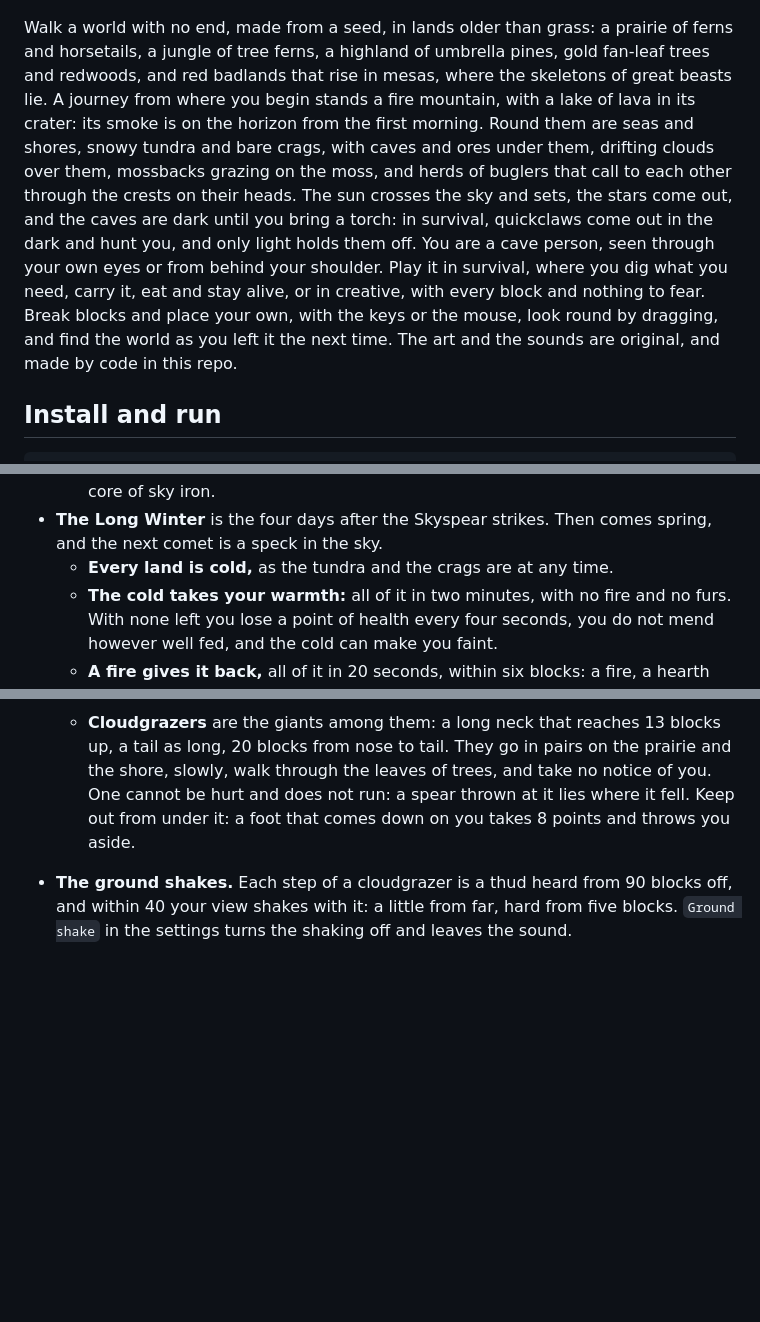
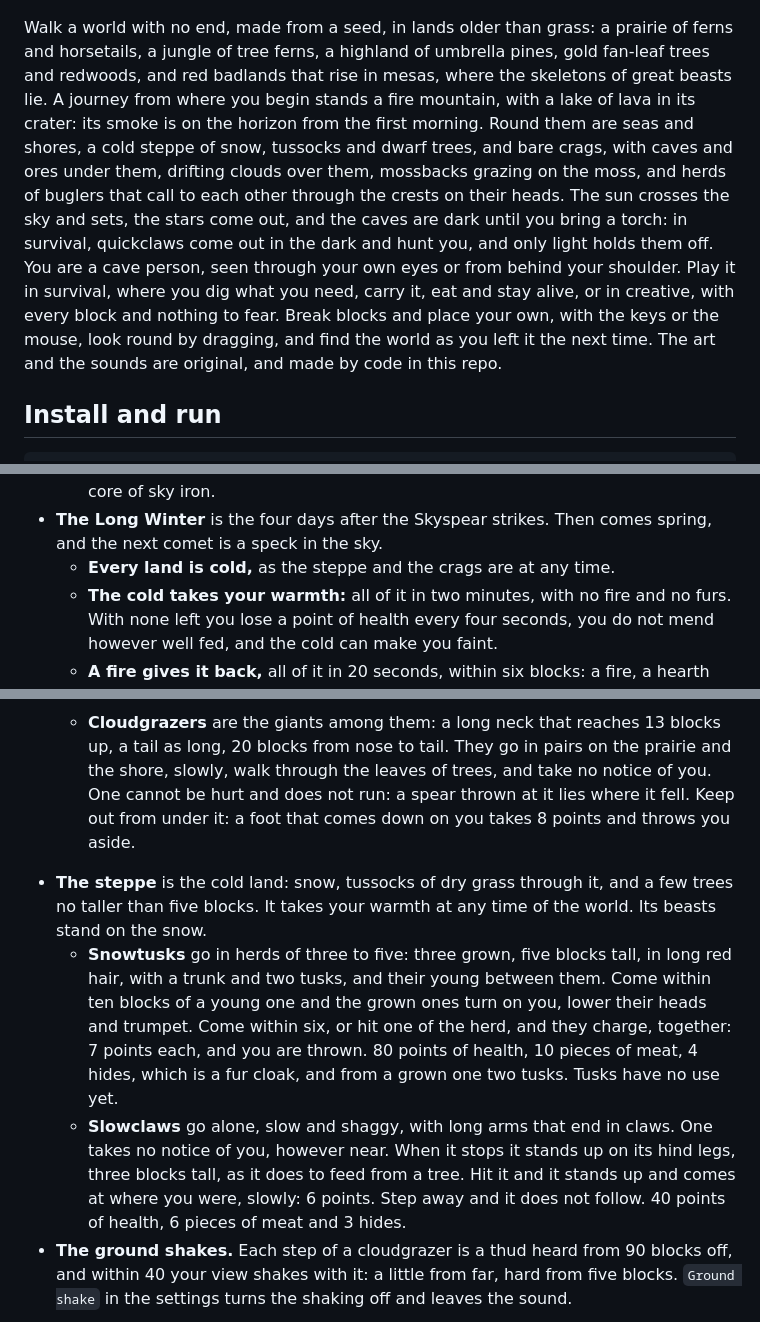
Before and after one commit to kyrokohan/gocraft, a Markdown page: README.md, 3 parts joined by grey strips. Rendered like a GitHub page; blank space fills up the shorter version.

```diff
--- a/README.md
+++ b/README.md
@@ -8,7 +8,7 @@ A block-building game that runs in the terminal, built on [glonk](https://glonk.
 
 ![A cave person with a pick, seen from behind, before the skeleton of a great beast, drawn in terminal cells](docs/shot.png)
 
-Walk a world with no end, made from a seed, in lands older than grass: a prairie of ferns and horsetails, a jungle of tree ferns, a highland of umbrella pines, gold fan-leaf trees and redwoods, and red badlands that rise in mesas, where the skeletons of great beasts lie. A journey from where you begin stands a fire mountain, with a lake of lava in its crater: its smoke is on the horizon from the first morning. Round them are seas and shores, snowy tundra and bare crags, with caves and ores under them, drifting clouds over them, mossbacks grazing on the moss, and herds of buglers that call to each other through the crests on their heads. The sun crosses the sky and sets, the stars come out, and the caves are dark until you bring a torch: in survival, quickclaws come out in the dark and hunt you, and only light holds them off. You are a cave person, seen through your own eyes or from behind your shoulder. Play it in survival, where you dig what you need, carry it, eat and stay alive, or in creative, with every block and nothing to fear. Break blocks and place your own, with the keys or the mouse, look round by dragging, and find the world as you left it the next time. The art and the sounds are original, and made by code in this repo.
+Walk a world with no end, made from a seed, in lands older than grass: a prairie of ferns and horsetails, a jungle of tree ferns, a highland of umbrella pines, gold fan-leaf trees and redwoods, and red badlands that rise in mesas, where the skeletons of great beasts lie. A journey from where you begin stands a fire mountain, with a lake of lava in its crater: its smoke is on the horizon from the first morning. Round them are seas and shores, a cold steppe of snow, tussocks and dwarf trees, and bare crags, with caves and ores under them, drifting clouds over them, mossbacks grazing on the moss, and herds of buglers that call to each other through the crests on their heads. The sun crosses the sky and sets, the stars come out, and the caves are dark until you bring a torch: in survival, quickclaws come out in the dark and hunt you, and only light holds them off. You are a cave person, seen through your own eyes or from behind your shoulder. Play it in survival, where you dig what you need, carry it, eat and stay alive, or in creative, with every block and nothing to fear. Break blocks and place your own, with the keys or the mouse, look round by dragging, and find the world as you left it the next time. The art and the sounds are original, and made by code in this repo.
 
 ## Install and run
 
@@ -122,7 +122,7 @@ The game as it was under its old name still installs, as `gocraft`: `go install
   - **Ash climbs the sky** in the minute after, and stays for four days: the light of day is down by a third. Then it thins for half a day.
   - **It leaves the land round you full of craters,** dozens of them, each with its core of sky iron.
 - **The Long Winter** is the four days after the Skyspear strikes. Then comes spring, and the next comet is a speck in the sky.
-  - **Every land is cold,** as the tundra and the crags are at any time.
+  - **Every land is cold,** as the steppe and the crags are at any time.
   - **The cold takes your warmth:** all of it in two minutes, with no fire and no furs. With none left you lose a point of health every four seconds, you do not mend however well fed, and the cold can make you faint.
   - **A fire gives it back,** all of it in 20 seconds, within six blocks: a fire, a hearth that burns, a torch that stands, lava, the hot core of a star. So does the water of a hot spring. Out of the cold it comes back by itself, in 40 seconds.
   - **A fur cloak** is four hides and two cords, made by hand. It works while you carry it: there is nowhere to put it on. With it you lose no warmth by day, and half as fast by night. So furs make the day safe, and the night still needs a fire.
@@ -160,6 +160,9 @@ The game as it was under its old name still installs, as `gocraft`: `go install
   - **Boulderbacks** are low, slow and armored, with a club at the end of the tail, and go alone in the badlands. The armor takes 3 points off every hit: a hand or a stab does nothing, a club 1, a thrown spear 2 and a thrown hardened spear 3. The club strikes for 7. 50 points of health, 6 pieces of meat and 2 hides.
 
   - **Cloudgrazers** are the giants among them: a long neck that reaches 13 blocks up, a tail as long, 20 blocks from nose to tail. They go in pairs on the prairie and the shore, slowly, walk through the leaves of trees, and take no notice of you. One cannot be hurt and does not run: a spear thrown at it lies where it fell. Keep out from under it: a foot that comes down on you takes 8 points and throws you aside.
+- **The steppe** is the cold land: snow, tussocks of dry grass through it, and a few trees no taller than five blocks. It takes your warmth at any time of the world. Its beasts stand on the snow.
+  - **Snowtusks** go in herds of three to five: three grown, five blocks tall, in long red hair, with a trunk and two tusks, and their young between them. Come within ten blocks of a young one and the grown ones turn on you, lower their heads and trumpet. Come within six, or hit one of the herd, and they charge, together: 7 points each, and you are thrown. 80 points of health, 10 pieces of meat, 4 hides, which is a fur cloak, and from a grown one two tusks. Tusks have no use yet.
+  - **Slowclaws** go alone, slow and shaggy, with long arms that end in claws. One takes no notice of you, however near. When it stops it stands up on its hind legs, three blocks tall, as it does to feed from a tree. Hit it and it stands up and comes at where you were, slowly: 6 points. Step away and it does not follow. 40 points of health, 6 pieces of meat and 3 hides.
 - **The ground shakes.** Each step of a cloudgrazer is a thud heard from 90 blocks off, and within 40 your view shakes with it: a little from far, hard from five blocks. `Ground shake` in the settings turns the shaking off and leaves the sound.
 
 ![Two cloudgrazers by a pond, their necks up among the leaves of the trees, with a cave person before them](docs/cloudgrazers.png)
```
Also changed, not shown: other parts of README.md (+7 -5 lines), docs/steppe.png (added).
